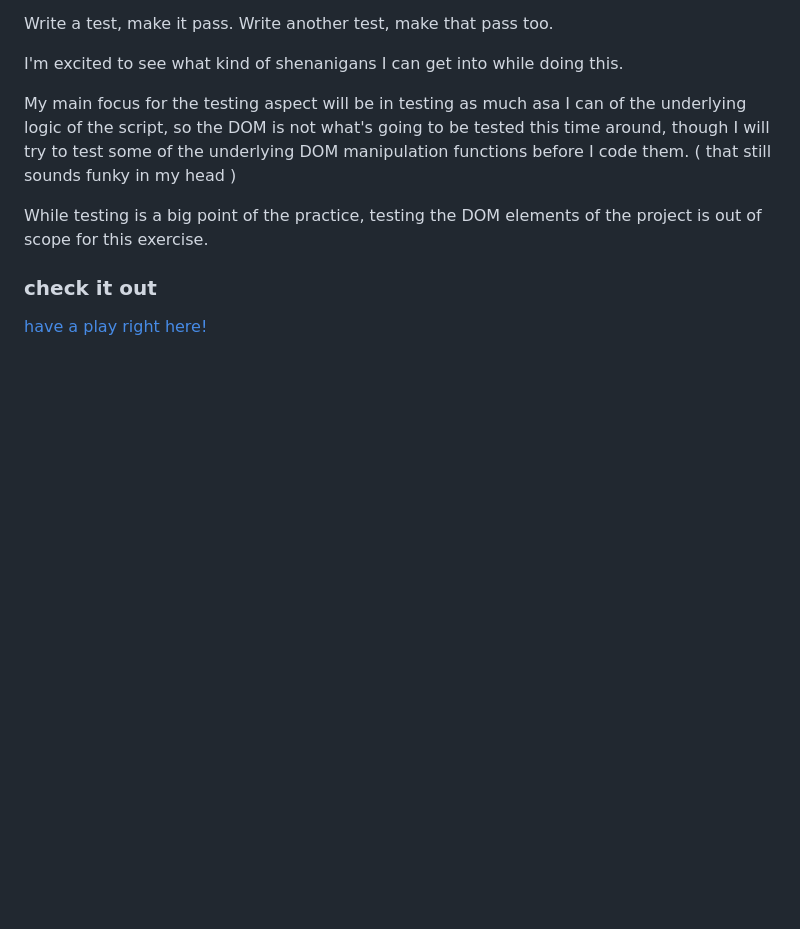
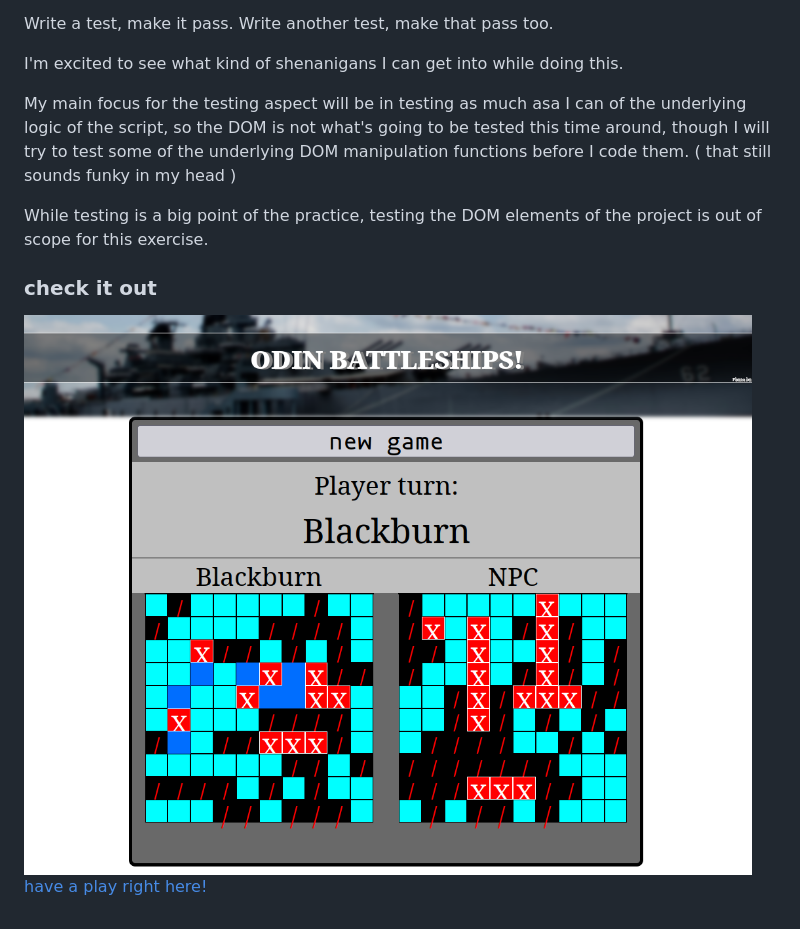
Before and after one commit to DanishKodeMonkey/odin-battleship, a Markdown page: README.md, the part around the change. GitHub-like rendering; pictures changed too: resources/images/Screenshot_20240329_145940.png (added); blank space fills up the shorter version.

Commit message:
readme edit with pictures

```diff
--- a/README.md
+++ b/README.md
@@ -26,4 +26,5 @@ While testing is a big point of the practice, testing the DOM elements of the pr
 
 ### check it out
 
+![A screenshot from the game in action](./resources/images/Screenshot_20240329_145940.png)
 [have a play right here!](https://danishkodemonkey.github.io/odin-battleship/)
```
